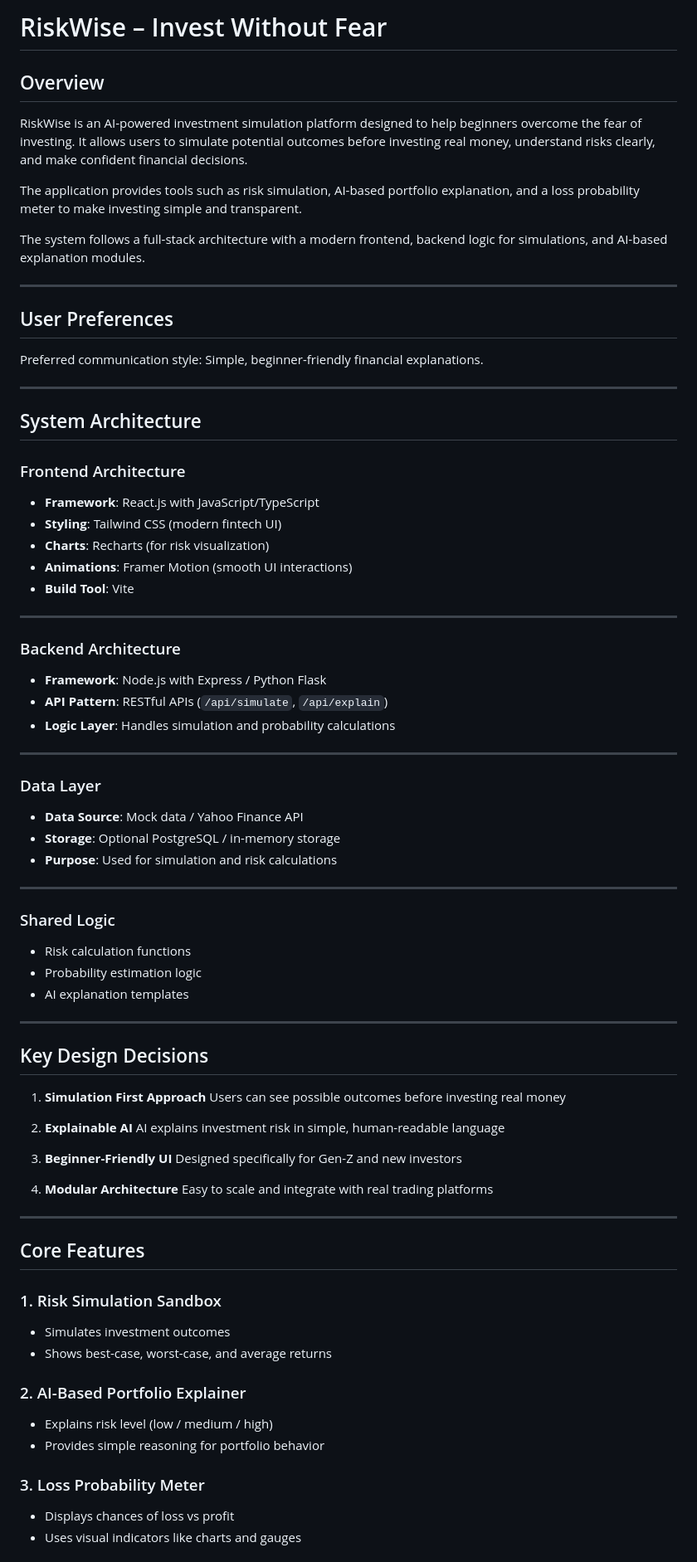
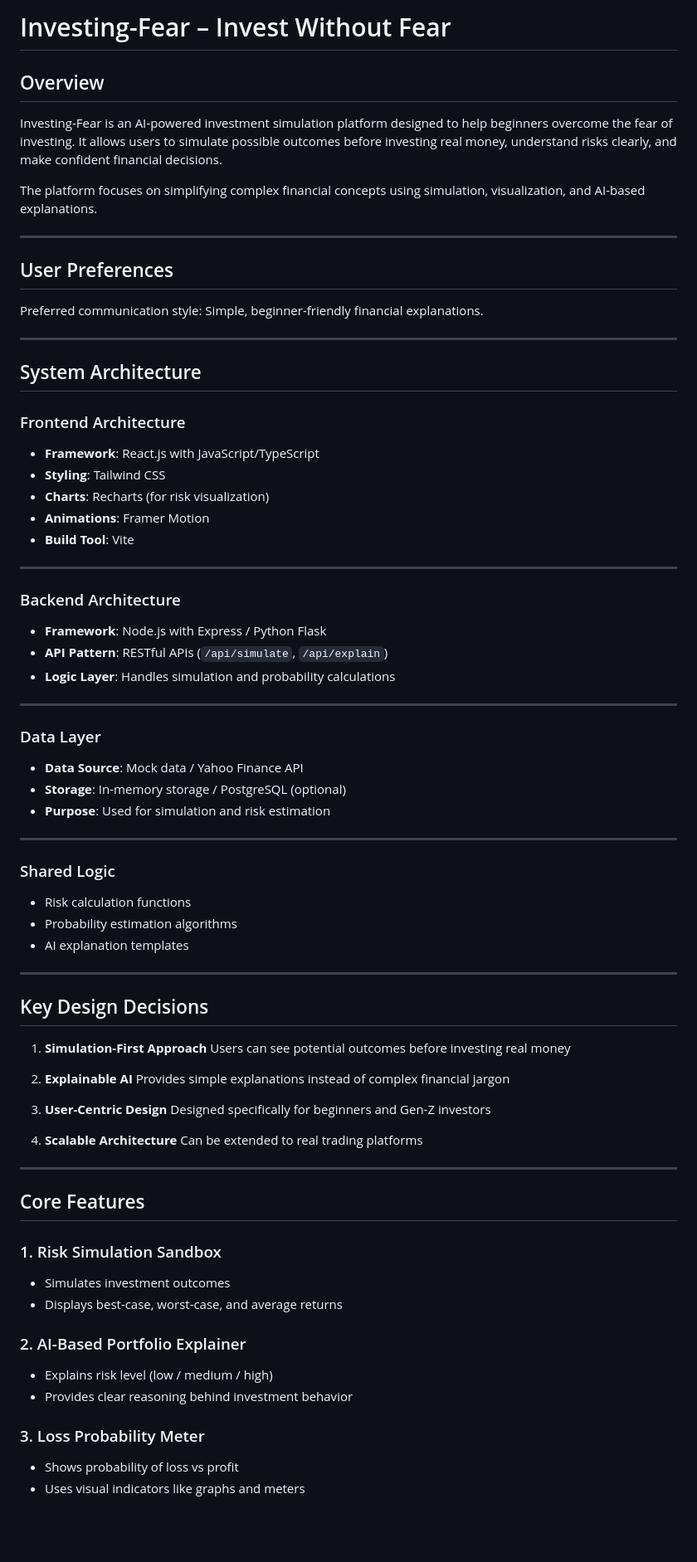
Before and after one commit to Ryan140-cloud/Investing-Fear, a Markdown page: README.md, the part around one of its changes. Shown at 83% size. Rendered like a GitHub page; blank space fills up the shorter version.

Commit message:
Rename project and enhance README clarity
Updated project name from RiskWise to Investing-Fear and revised descriptions for clarity. Made various adjustments to improve readability and consistency throughout the README.

```diff
--- a/README.md
+++ b/README.md
@@ -1,12 +1,10 @@
-# RiskWise – Invest Without Fear
+# Investing-Fear – Invest Without Fear
 
 ## Overview
 
-RiskWise is an AI-powered investment simulation platform designed to help beginners overcome the fear of investing. It allows users to simulate potential outcomes before investing real money, understand risks clearly, and make confident financial decisions.
+Investing-Fear is an AI-powered investment simulation platform designed to help beginners overcome the fear of investing. It allows users to simulate possible outcomes before investing real money, understand risks clearly, and make confident financial decisions.
 
-The application provides tools such as risk simulation, AI-based portfolio explanation, and a loss probability meter to make investing simple and transparent.
-
-The system follows a full-stack architecture with a modern frontend, backend logic for simulations, and AI-based explanation modules.
+The platform focuses on simplifying complex financial concepts using simulation, visualization, and AI-based explanations.
 
 ---
 
@@ -21,9 +19,9 @@ Preferred communication style: Simple, beginner-friendly financial explanations.
 ### Frontend Architecture
 
 * **Framework**: React.js with JavaScript/TypeScript
-* **Styling**: Tailwind CSS (modern fintech UI)
+* **Styling**: Tailwind CSS
 * **Charts**: Recharts (for risk visualization)
-* **Animations**: Framer Motion (smooth UI interactions)
+* **Animations**: Framer Motion
 * **Build Tool**: Vite
 
 ---
@@ -39,32 +37,32 @@ Preferred communication style: Simple, beginner-friendly financial explanations.
 ### Data Layer
 
 * **Data Source**: Mock data / Yahoo Finance API
-* **Storage**: Optional PostgreSQL / in-memory storage
-* **Purpose**: Used for simulation and risk calculations
+* **Storage**: In-memory storage / PostgreSQL (optional)
+* **Purpose**: Used for simulation and risk estimation
 
 ---
 
 ### Shared Logic
 
 * Risk calculation functions
-* Probability estimation logic
+* Probability estimation algorithms
 * AI explanation templates
 
 ---
 
 ## Key Design Decisions
 
-1. **Simulation First Approach**
-   Users can see possible outcomes before investing real money
+1. **Simulation-First Approach**
+   Users can see potential outcomes before investing real money
 
 2. **Explainable AI**
-   AI explains investment risk in simple, human-readable language
+   Provides simple explanations instead of complex financial jargon
 
-3. **Beginner-Friendly UI**
-   Designed specifically for Gen-Z and new investors
+3. **User-Centric Design**
+   Designed specifically for beginners and Gen-Z investors
 
-4. **Modular Architecture**
-   Easy to scale and integrate with real trading platforms
+4. **Scalable Architecture**
+   Can be extended to real trading platforms
 
 ---
 
@@ -73,15 +71,15 @@ Preferred communication style: Simple, beginner-friendly financial explanations.
 ### 1. Risk Simulation Sandbox
 
 * Simulates investment outcomes
-* Shows best-case, worst-case, and average returns
+* Displays best-case, worst-case, and average returns
 
 ### 2. AI-Based Portfolio Explainer
 
 * Explains risk level (low / medium / high)
-* Provides simple reasoning for portfolio behavior
+* Provides clear reasoning behind investment behavior
 
 ### 3. Loss Probability Meter
 
-* Displays chances of loss vs profit
-* Uses visual indicators like charts and gauges
+* Shows probability of loss vs profit
+* Uses visual indicators like graphs and meters
 
```
Also changed, not shown: other parts of README.md (+12 -12 lines).
